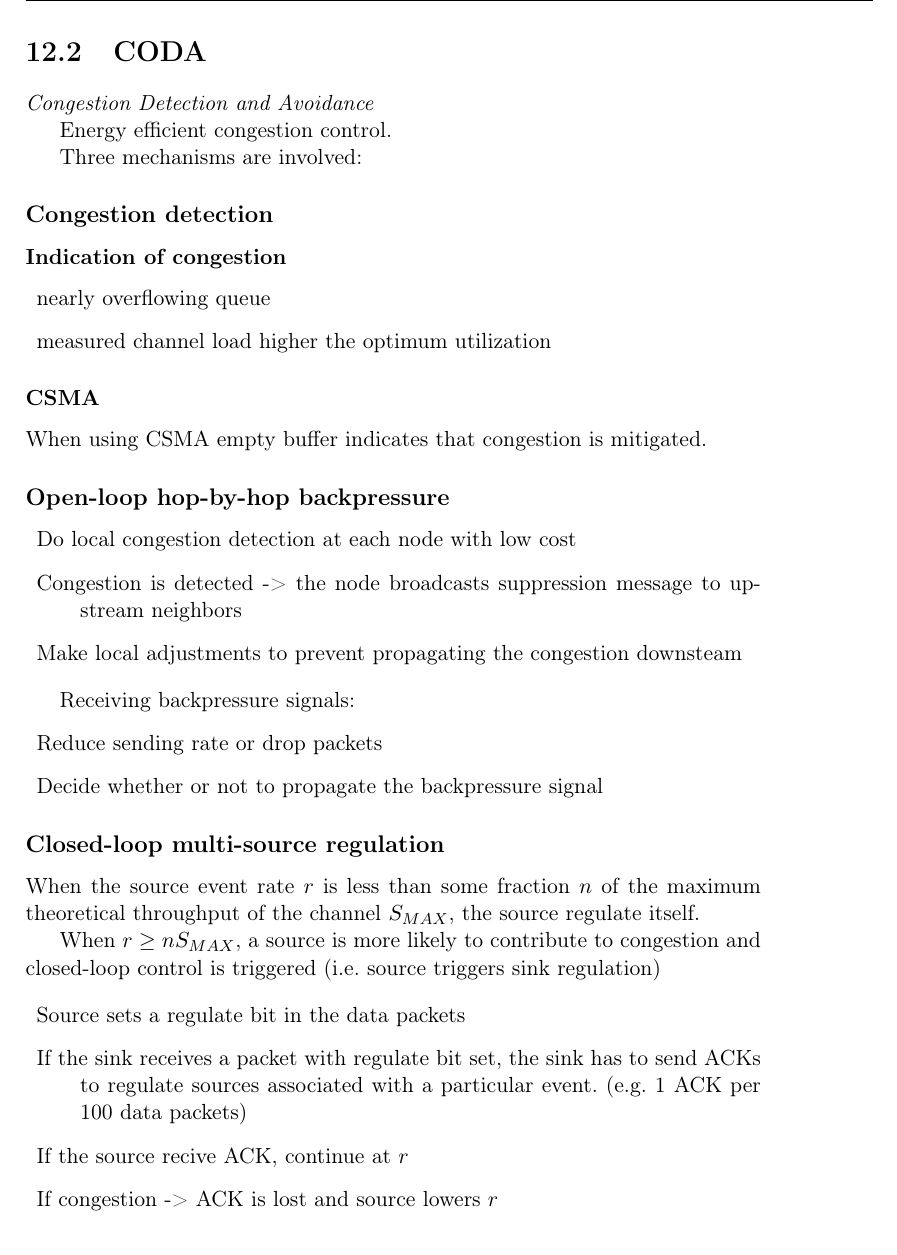
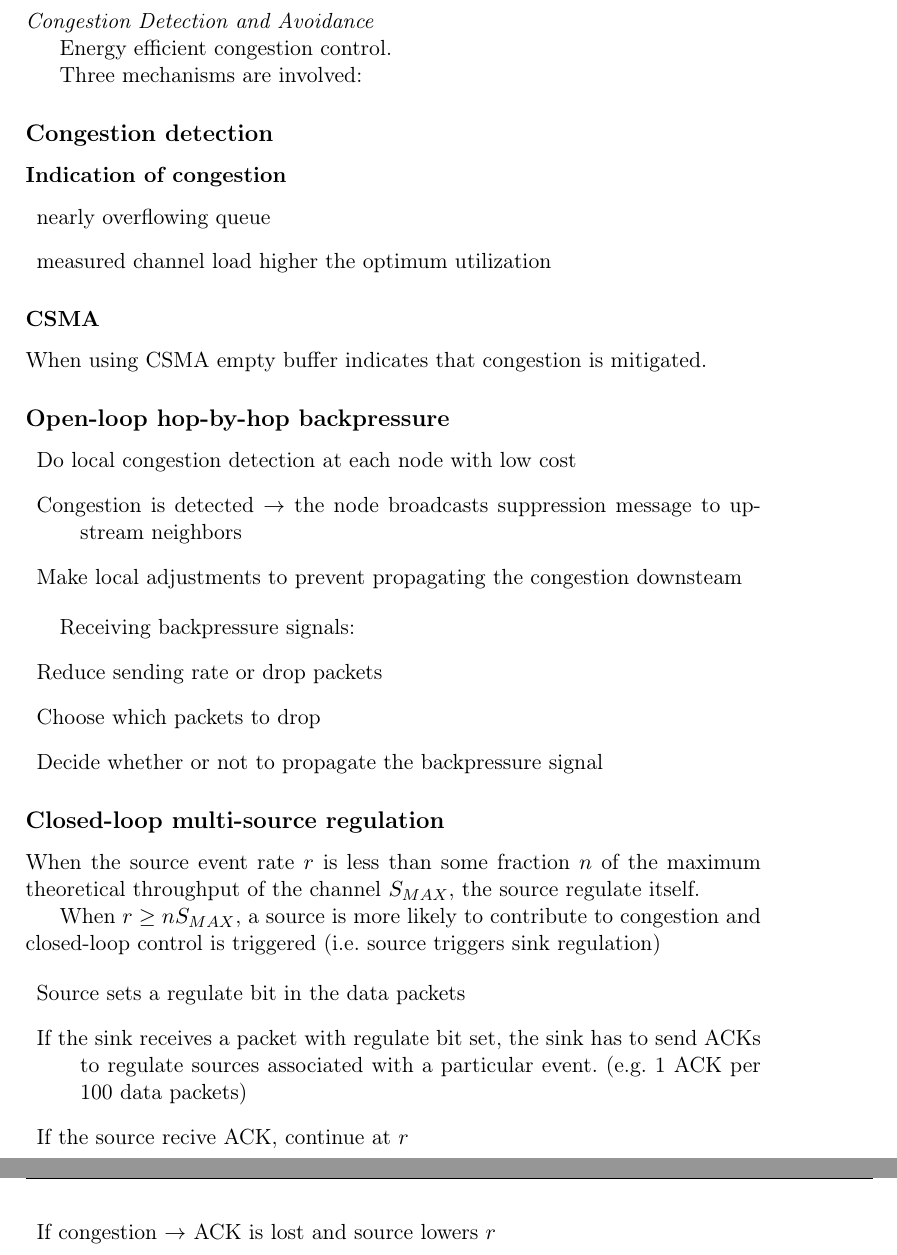
Before and after one commit to wsne/Exam-agenda, a LaTeX book (master.tex, which reads content/Q12.tex): part of page 21 of 21 before the commit and two parts of pages 21 and 22 of 22 after it, the two joined at a grey line, cut at the place of the change. Compiled offline with pdfLaTeX.

Commit message:
Small fixes

```diff
--- a/content/Q12.tex
+++ b/content/Q12.tex
@@ -51,8 +51,8 @@ When using CSMA empty buffer indicates that congestion is mitigated.
 
 \begin{description}
 	\item Do local congestion detection at each node with low cost
-	\item Congestion is detected -> the node broadcasts suppression message to
-		upstream neighbors
+	\item Congestion is detected $\rightarrow$ the node broadcasts suppression
+		message to upstream neighbors
 	\item Make local adjustments to prevent propagating the congestion
 		downsteam
 \end{description}
@@ -60,6 +60,7 @@ When using CSMA empty buffer indicates that congestion is mitigated.
 Receiving backpressure signals:
 \begin{description}
 	\item Reduce sending rate or drop packets
+	\item Choose which packets to drop
 	\item Decide whether or not to propagate the backpressure signal
 \end{description}
 
@@ -78,5 +79,5 @@ closed-loop control is triggered (i.e. source triggers sink regulation)
 		send ACKs to regulate sources associated with a particular event. (e.g.
 		1 ACK per 100 data packets)
 	\item If the source recive ACK, continue at $r$
-	\item If congestion -> ACK is lost and source lowers $r$
+	\item If congestion $\rightarrow$ ACK is lost and source lowers $r$
 \end{description}
```
